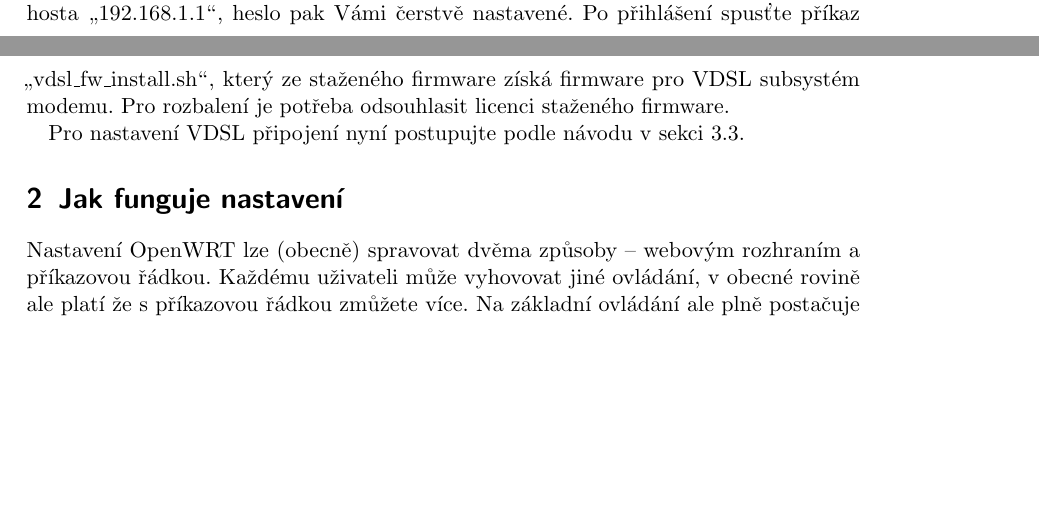
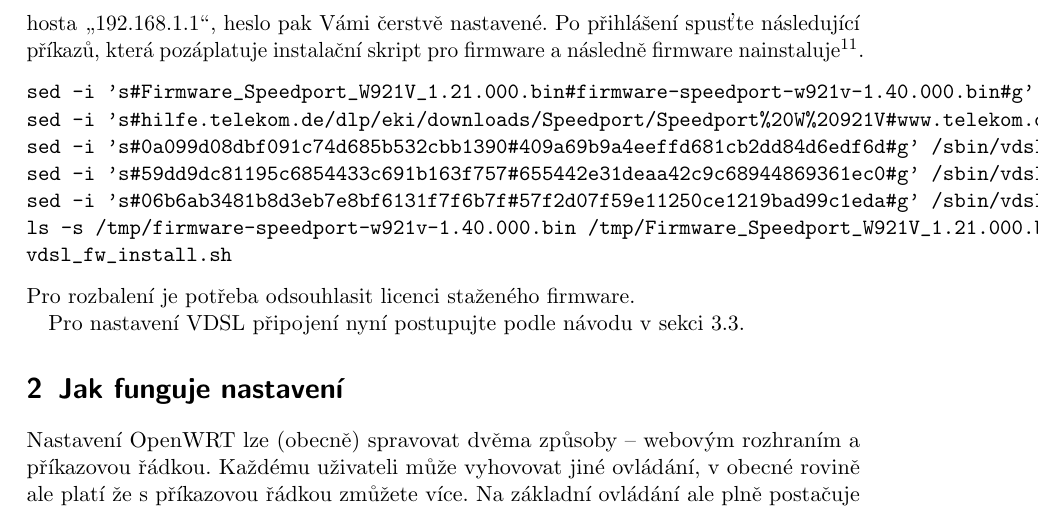
Before and after one commit to xrucka/OpenWRT-handbook-cs, a LaTeX document (src/navod.tex, which reads src/firstboot-vdsl.tex): two parts of pages 5 and 6 of 19 before the commit and part of page 6 of 20 after it, the two joined at a grey line, cut at the place of the change, the shorter picture padded with empty space. The pictures show the PDF file navod.pdf that the author committed with the source.

Commit message:
Fixed VDSL firmware installation (bad MD5)

```diff
--- a/src/firstboot-vdsl.tex
+++ b/src/firstboot-vdsl.tex
@@ -19,8 +17,18 @@
 použít program \uv{putty}\footnote{\url{http://www.slunecnice.cz/sw/putty-cz/}} -- viz \todo{ilustrace}\footnote{\texttt{ssh root@192.168.1.1}}.
 Uživatel pro přihlášení
 je \uv{root}, adresa hosta \uv{192.168.1.1}, heslo pak Vámi čerstvě nastavené.
-Po přihlášení spusťte příkaz \uv{vdsl\_fw\_install.sh}, který ze staženého firmware
-získá firmware pro VDSL subsystém modemu. Pro rozbalení je potřeba odsouhlasit
-licenci staženého firmware.
+Po přihlášení spusťte následující příkazů, která pozáplatuje instalační skript
+pro firmware a následně firmware nainstaluje\footnote{\gls{openwrt} 15.05.1
+předpokládá starší, již nedostupnou, verzi firmware.}.
+\begin{verbatim}
+sed -i 's#Firmware_Speedport_W921V_1.21.000.bin#firmware-speedport-w921v-1.40.000.bin#g' /sbin/vdsl_fw_install.sh
+sed -i 's#hilfe.telekom.de/dlp/eki/downloads/Speedport/Speedport%20W%20921V#www.telekom.de/hilfe/downloads#g' /sbin/vdsl_fw_install.sh
+sed -i 's#0a099d08dbf091c74d685b532cbb1390#409a69b9a4eeffd681cb2dd84d6edf6d#g' /sbin/vdsl_fw_install.sh
+sed -i 's#59dd9dc81195c6854433c691b163f757#655442e31deaa42c9c68944869361ec0#g' /sbin/vdsl_fw_install.sh
+sed -i 's#06b6ab3481b8d3eb7e8bf6131f7f6b7f#57f2d07f59e11250ce1219bad99c1eda#g' /sbin/vdsl_fw_install.sh
+ls -s /tmp/firmware-speedport-w921v-1.40.000.bin /tmp/Firmware_Speedport_W921V_1.21.000.bin#firmware-speedport-w921v-1.40.000.bin
+vdsl_fw_install.sh
+\end{verbatim}
+Pro rozbalení je potřeba odsouhlasit licenci staženého firmware.
 
 Pro nastavení VDSL připojení nyní postupujte podle návodu v sekci \ref{net:vdsl}.
```
Also changed, not shown: navod.pdf, src/firstboot-vdsl.tex (4 more changed lines).
